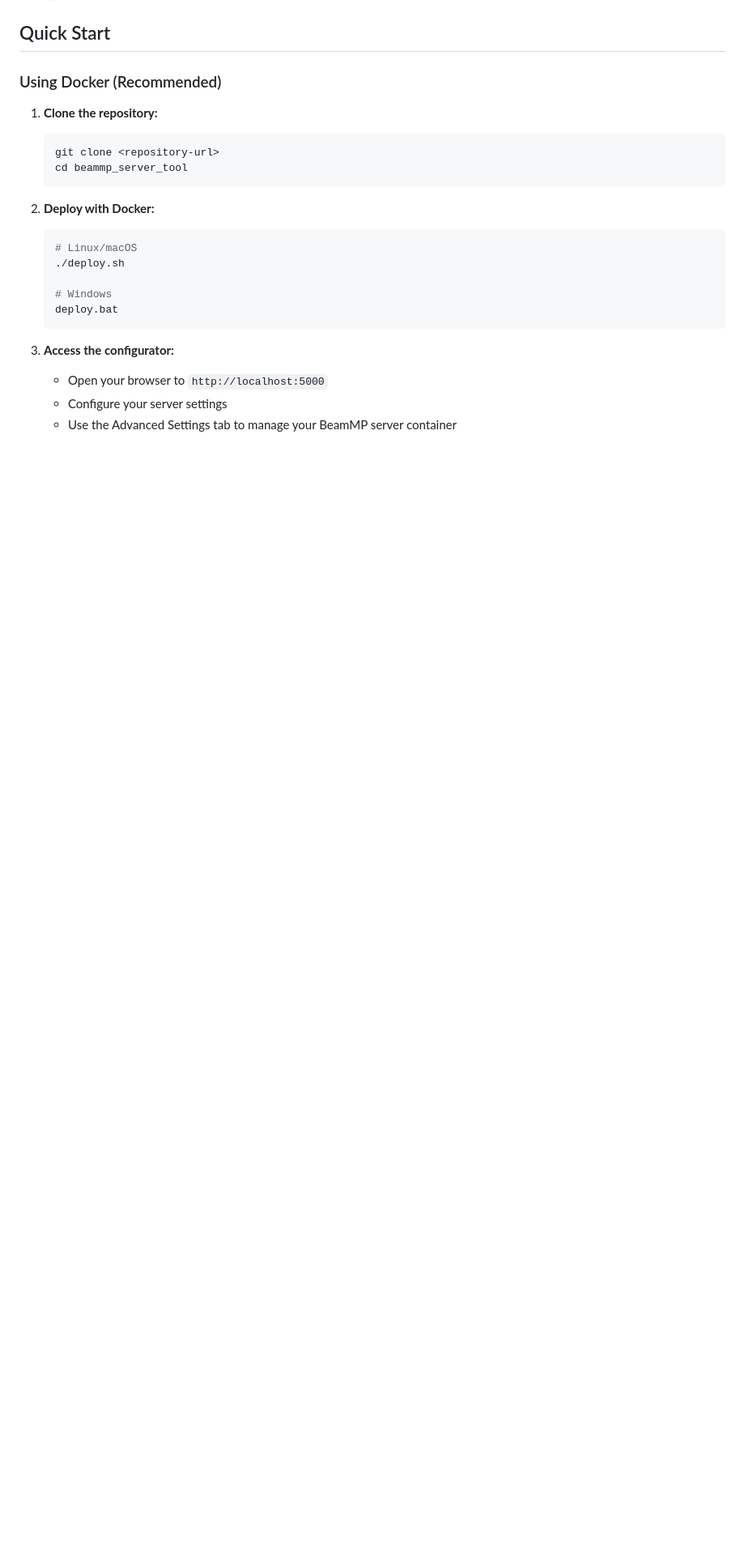
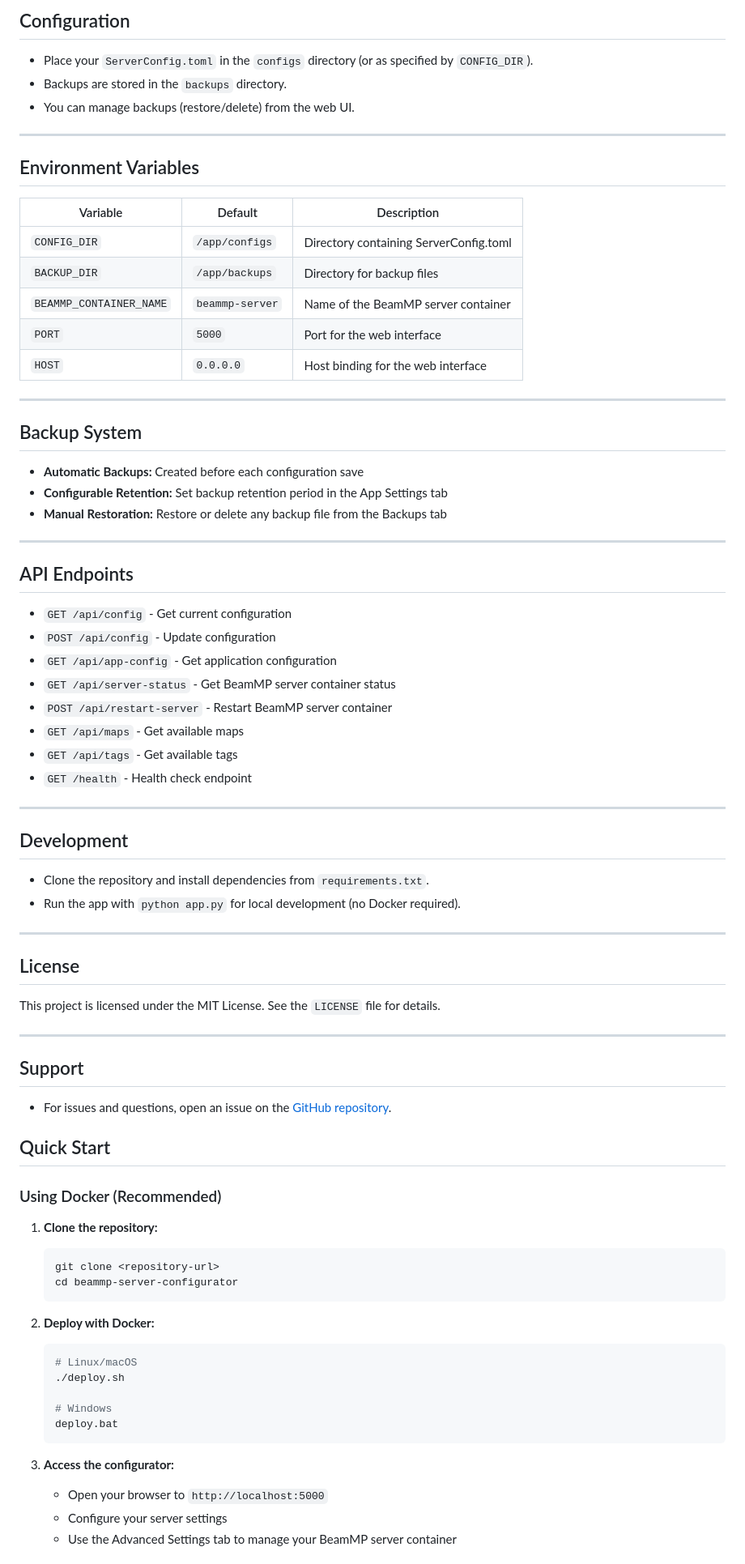
Before and after one commit to V5U2/BeamMP-Server-Configurator, a Markdown page: README.md, the part around the change printed below. Shown: that part at 81% size. Rendered like a GitHub page; blank space fills up the shorter version.

````diff
--- a/README.md
+++ b/README.md
@@ -18,3 +69,60 @@ A modern web-based configuration tool for BeamMP servers with a beautiful UI, au
+## Configuration
+
+- Place your `ServerConfig.toml` in the `configs` directory (or as specified by `CONFIG_DIR`).
+- Backups are stored in the `backups` directory.
+- You can manage backups (restore/delete) from the web UI.
+
+---
+
+## Environment Variables
+
+| Variable                | Default           | Description                                 |
+|-------------------------|-------------------|---------------------------------------------|
+| `CONFIG_DIR`            | `/app/configs`    | Directory containing ServerConfig.toml       |
+| `BACKUP_DIR`            | `/app/backups`    | Directory for backup files                  |
+| `BEAMMP_CONTAINER_NAME` | `beammp-server`   | Name of the BeamMP server container         |
+| `PORT`                  | `5000`            | Port for the web interface                  |
+| `HOST`                  | `0.0.0.0`         | Host binding for the web interface          |
+
+---
+
+## Backup System
+
+- **Automatic Backups:** Created before each configuration save
+- **Configurable Retention:** Set backup retention period in the App Settings tab
+- **Manual Restoration:** Restore or delete any backup file from the Backups tab
+
+---
+
+## API Endpoints
+
+- `GET /api/config` - Get current configuration
+- `POST /api/config` - Update configuration
+- `GET /api/app-config` - Get application configuration
+- `GET /api/server-status` - Get BeamMP server container status
+- `POST /api/restart-server` - Restart BeamMP server container
+- `GET /api/maps` - Get available maps
+- `GET /api/tags` - Get available tags
+- `GET /health` - Health check endpoint
+
+---
+
+## Development
+
+- Clone the repository and install dependencies from `requirements.txt`.
+- Run the app with `python app.py` for local development (no Docker required).
+
+---
+
+## License
+
+This project is licensed under the MIT License. See the `LICENSE` file for details.
+
+---
+
+## Support
+
+- For issues and questions, open an issue on the [GitHub repository](https://github.com/V5U2/BeamMP-Server-Configurator).
 
 ## Quick Start
 
@@ -23,7 +131,7 @@ A modern web-based configuration tool for BeamMP servers with a beautiful UI, au
 1. **Clone the repository:**
    ```bash
    git clone <repository-url>
-   cd beammp_server_tool
+   cd beammp-server-configurator
    ```
 
 2. **Deploy with Docker:**
````
Also changed, not shown: other parts of README.md (+63 -118 lines).
